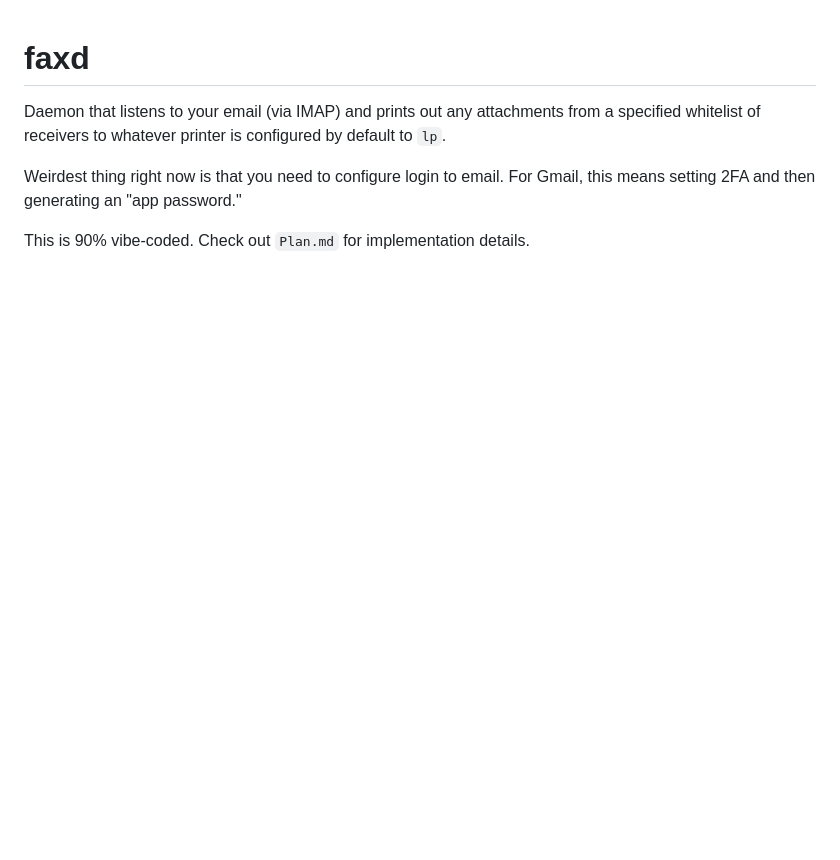
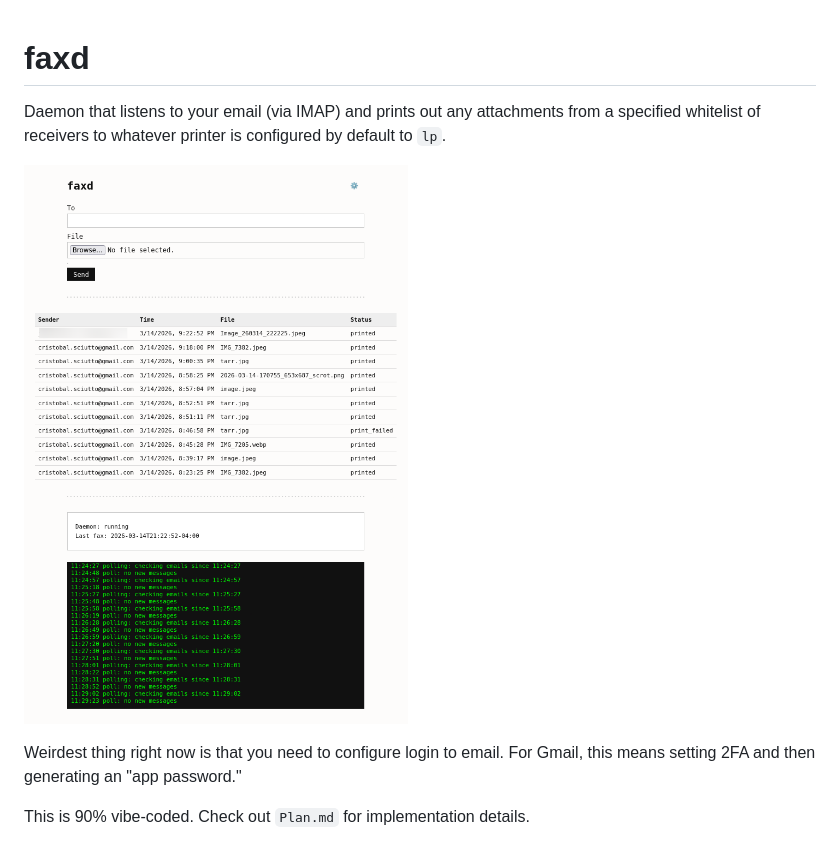
Before and after one commit to tobyshooters/faxd, a Markdown page: README.md, the part around the change. Drawn GitHub-style; pictures changed too: faxd.png (added); blank space fills up the shorter version.

Commit message:
image

```diff
--- a/README.md
+++ b/README.md
@@ -4,6 +4,8 @@ Daemon that listens to your email (via IMAP) and prints out any attachments
 from a specified whitelist of receivers to whatever printer is configured by
 default to `lp`.
 
+![faxd preview](./faxd.png)
+
 Weirdest thing right now is that you need to configure login to email.
 For Gmail, this means setting 2FA and then generating an "app password."
 
```
